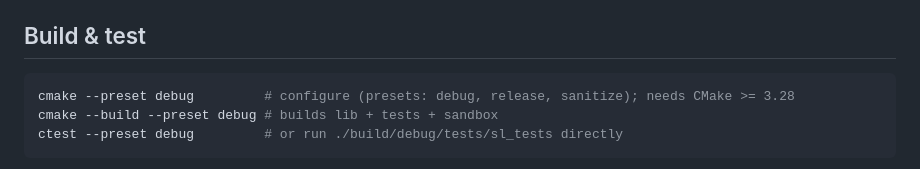
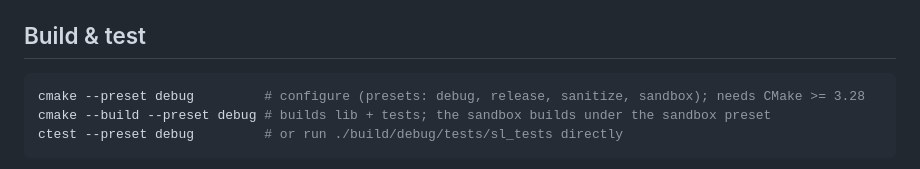
Before and after one commit to nisarsyed/silk, a Markdown page: AGENTS.md, the part around the change. GitHub-like rendering.

Commit message:
docs: list the sandbox preset; correct the debug build scope
AGENTS.md claimed the debug preset builds the sandbox and omitted the
sandbox preset from the list; ROADMAP.md repeated the stale list.

````diff
--- a/AGENTS.md
+++ b/AGENTS.md
@@ -9,8 +9,8 @@ Agent guidance for `silk`: a portable, data-oriented physics/simulation engine i
 ## Build & test
 
 ```sh
-cmake --preset debug         # configure (presets: debug, release, sanitize); needs CMake >= 3.28
-cmake --build --preset debug # builds lib + tests + sandbox
+cmake --preset debug         # configure (presets: debug, release, sanitize, sandbox); needs CMake >= 3.28
+cmake --build --preset debug # builds lib + tests; the sandbox builds under the sandbox preset
 ctest --preset debug         # or run ./build/debug/tests/sl_tests directly
 ```
 
````
Also changed, not shown: ROADMAP.md (+1 -1 lines).
